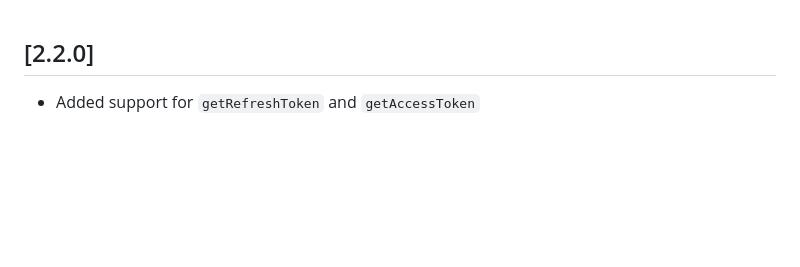
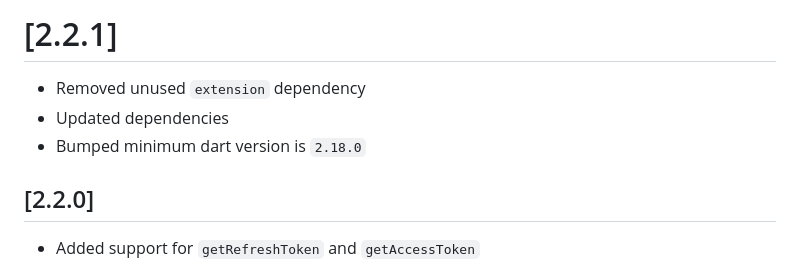
Before and after one commit to kfiross/flutter_mongodb_realm, a Markdown page: CHANGELOG.md, the part around the change. Drawn GitHub-style; blank space fills up the shorter version.

Commit message:
updated CHANGELOG

```diff
--- a/CHANGELOG.md
+++ b/CHANGELOG.md
@@ -1,3 +1,8 @@
+# [2.2.1]
+* Removed unused `extension` dependency
+* Updated dependencies
+* Bumped minimum dart version is `2.18.0`
+
 ## [2.2.0]
 * Added support for `getRefreshToken` and `getAccessToken`
 
```
